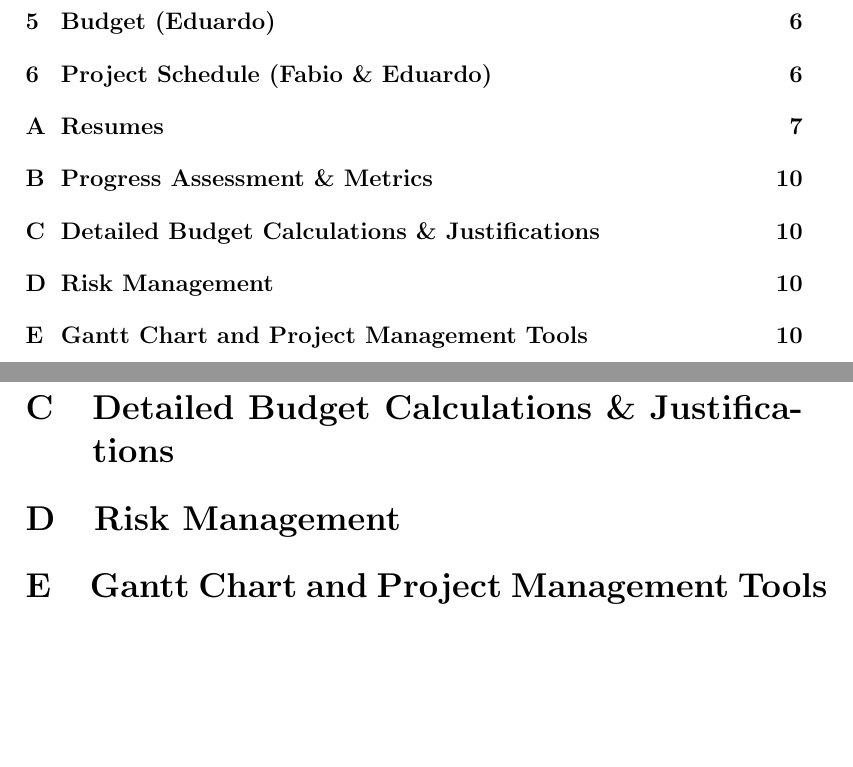
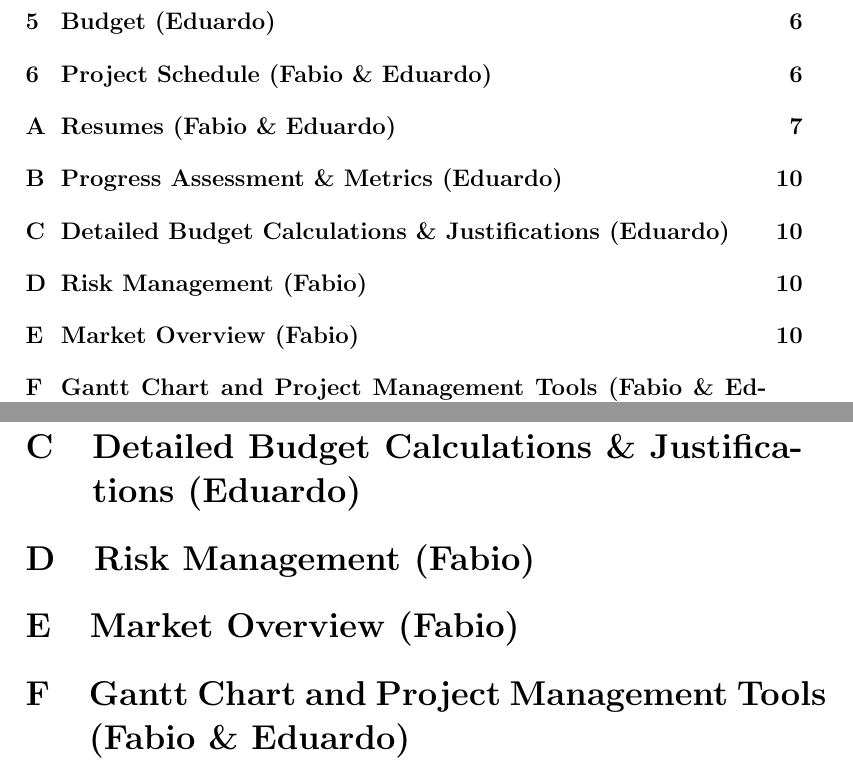
Before and after one commit to fabiomatos999/M.O.S.I.S, a LaTeX document (Proposal Report/proposal_report.tex, which reads Proposal Report/Appendices/Detailed Budget Calculations And Justifications/Detailed Budget Calculations and Justifications.tex, Proposal Report/Appendices/Gantt Chart and Project Management Tools/Gantt Chart and Project Management Tools.tex, Proposal Report/Appendices/Market Overview/Market Overview.tex): two parts of pages 2 and 12 of 12, joined at a grey line, cut so that both start at the same text, the shorter picture padded with empty space. Compiled offline with pdfLaTeX.

Commit message:
Divide Appendix

```diff
--- a/Proposal Report/Appendices/Detailed Budget Calculations And Justifications/Detailed Budget Calculations and Justifications.tex
+++ b/Proposal Report/Appendices/Detailed Budget Calculations And Justifications/Detailed Budget Calculations and Justifications.tex
@@ -1 +1 @@
- \section{Detailed Budget Calculations \& Justifications}
+ \section{Detailed Budget Calculations \& Justifications (Eduardo)}
--- a/Proposal Report/Appendices/Gantt Chart and Project Management Tools/Gantt Chart and Project Management Tools.tex
+++ b/Proposal Report/Appendices/Gantt Chart and Project Management Tools/Gantt Chart and Project Management Tools.tex
@@ -1 +1 @@
- \section{Gantt Chart and Project Management Tools}
+ \section{Gantt Chart and Project Management Tools (Fabio \& Eduardo)}
--- a/Proposal Report/Appendices/Market Overview/Market Overview.tex
+++ b/Proposal Report/Appendices/Market Overview/Market Overview.tex
@@ -0,0 +1 @@
+\section{Market Overview (Fabio)}
--- a/Proposal Report/Appendices/Progress Assessment and Metrics/Progress Assessment and Metrics.tex
+++ b/Proposal Report/Appendices/Progress Assessment and Metrics/Progress Assessment and Metrics.tex
@@ -1 +1 @@
- \section{Progress Assessment \& Metrics}
+ \section{Progress Assessment \& Metrics (Eduardo)}
--- a/Proposal Report/Appendices/Resumes/Resumes.tex
+++ b/Proposal Report/Appendices/Resumes/Resumes.tex
@@ -1,3 +1,3 @@
-\section{Resumes}
+\section{Resumes (Fabio \& Eduardo)}
 \includepdf[pages=-]{./Appendices/Resumes/Figures/Resume - Eduardo Miranda.pdf}
 \includepdf[pages=-]{./Appendices/Resumes/Figures/Fabio J. Matos Nieves Resume 2023.pdf}
--- a/Proposal Report/Appendices/Risk Management/Risk Management.tex
+++ b/Proposal Report/Appendices/Risk Management/Risk Management.tex
@@ -1 +1 @@
- \section{Risk Management}
+ \section{Risk Management (Fabio)}
```
